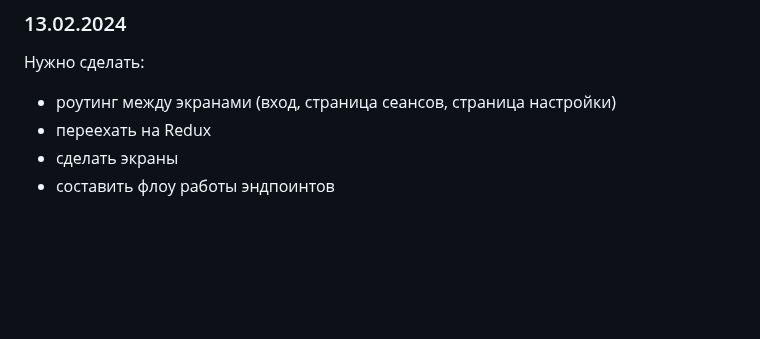
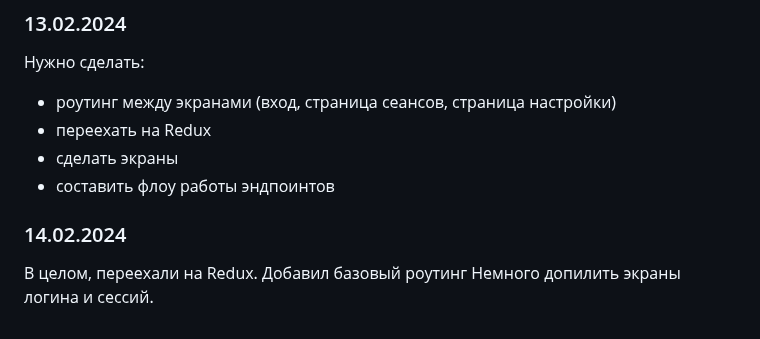
Before and after one commit to MatweyL/mcs, a Markdown page: docs/Дневник разработки.md, the part around the change. Rendered like a GitHub page; blank space fills up the shorter version.

Commit message:
MCS-14 - work on LoginPage

```diff
--- a/docs/Дневник разработки.md
+++ b/docs/Дневник разработки.md
@@ -53,3 +53,8 @@
 - переехать на Redux
 - сделать экраны
 - составить флоу работы эндпоинтов
+
+### 14.02.2024
+
+В целом, переехали на Redux. Добавил базовый роутинг
+Немного допилить экраны логина и сессий.
```
